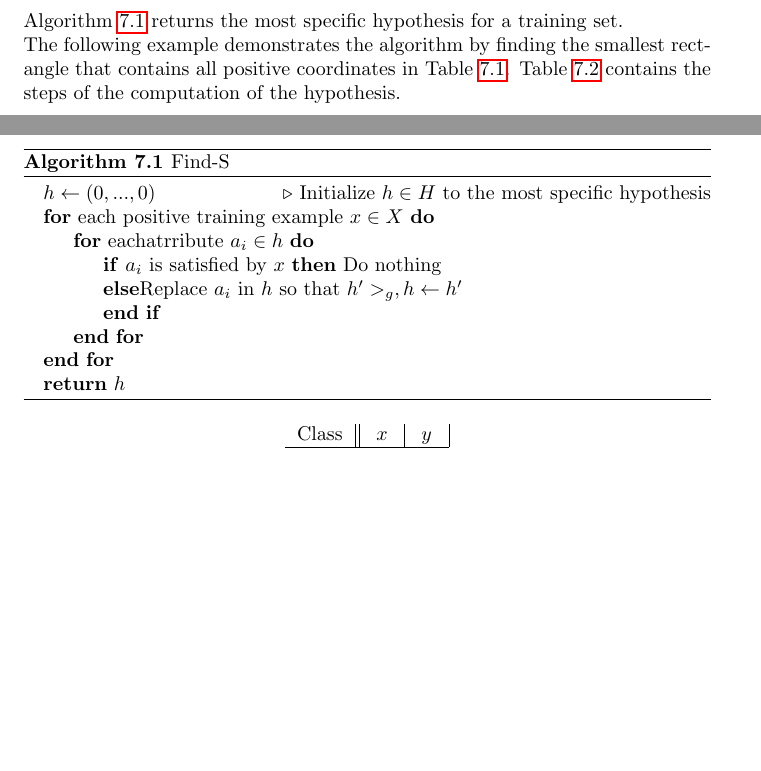
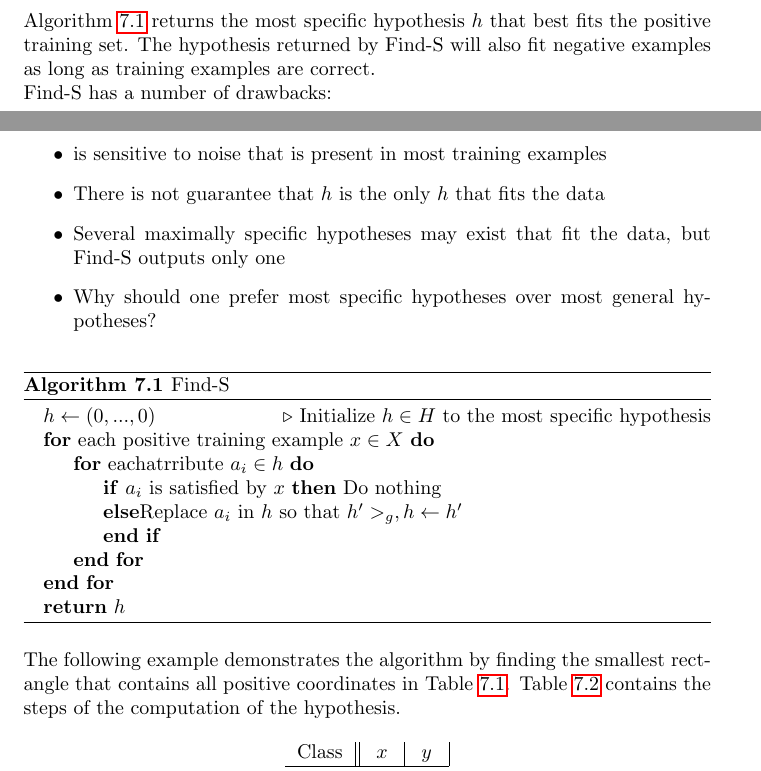
Before and after one commit to karimif/ai_notes, a LaTeX thesis (notes.tex): two parts of pages 22 and 23 of 65 before the commit and two parts of pages 22 and 23 of 66 after it, joined at a grey line, cut so that both start at the same text, the shorter picture padded with empty space. Compiled offline with pdfLaTeX.

Commit message:
New drawbacks of find-s

```diff
--- a/notes.tex
+++ b/notes.tex
@@ -913,7 +913,15 @@ e.g. $h_1 = (?,?,yes,?,?,?)$ and $h_2 = (?,?,yes,?,?,yes)$
 e.g. $h_1 = (?,?,yes,?,?,?)$ and $h_2 = (?,?,?,?,?,yes) \implies h_1 =_g h_2$
 \end{itemize}
 
-Algorithm~\ref{alg:finds} returns the most specific hypothesis for a training set.
+Algorithm~\ref{alg:finds} returns the most specific hypothesis $h$ that best fits the positive training set. The hypothesis returned by Find-S will also fit negative examples as long as training examples are correct.
+\\
+Find-S has a number of drawbacks:
+\begin{itemize}
+\item is sensitive to noise that is present in most training examples
+\item There is not guarantee that $h$ is the only $h$ that fits the data
+\item Several maximally specific hypotheses may exist that fit the data, but Find-S outputs only one
+\item Why should one prefer most specific hypotheses over most general hypotheses?
+\end{itemize}
 
 \begin{algorithm}
 \caption{Find-S}
```
